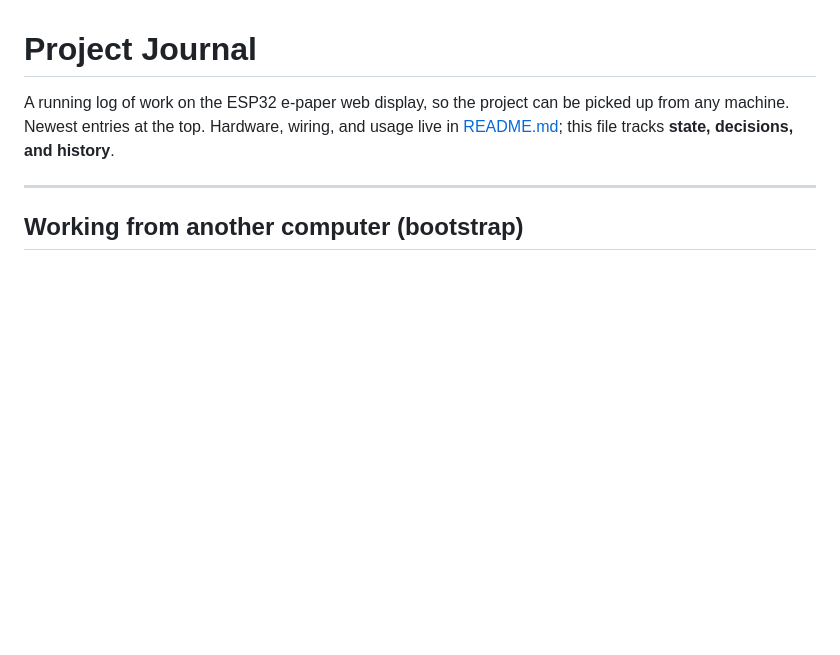
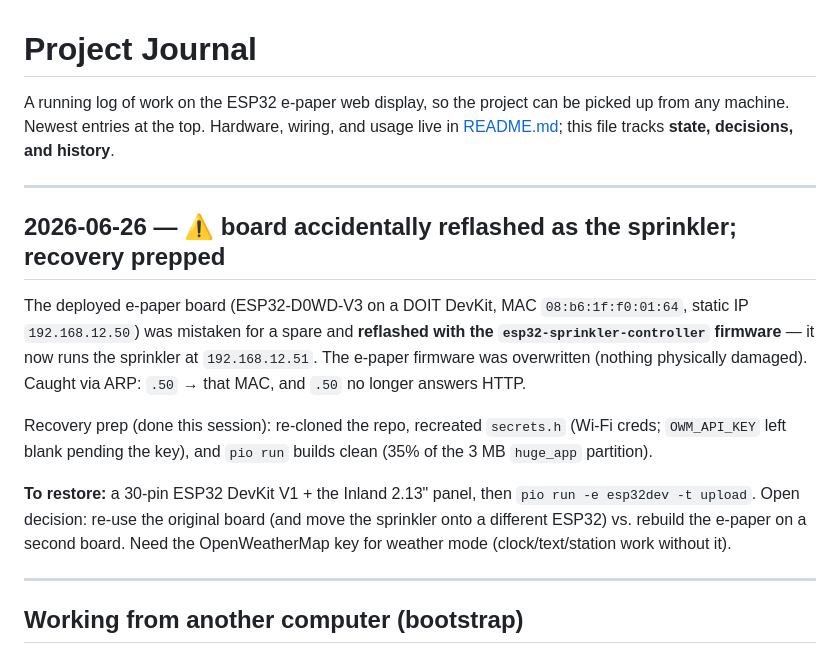
Before and after one commit to jdburgie/esp32-epaper-web, a Markdown page: JOURNAL.md, the part around the change. GitHub-like rendering; blank space fills up the shorter version.

Commit message:
Journal: board reflashed as sprinkler by mistake; recovery prepped
The deployed e-paper board (MAC 08:b6:1f:f0:01:64, was static .50) was
mistaken for a spare and reflashed with the sprinkler firmware. Re-cloned
the repo, recreated secrets.h, verified the build. Documents how to
restore once a board + the Inland panel are available.

Co-Authored-By: Claude Opus 4.8 <noreply@anthropic.com>

```diff
--- a/JOURNAL.md
+++ b/JOURNAL.md
@@ -4,6 +4,25 @@ A running log of work on the ESP32 e-paper web display, so the project can be
 picked up from any machine. Newest entries at the top. Hardware, wiring, and
 usage live in [README.md](README.md); this file tracks **state, decisions, and
 history**.
+
+---
+
+## 2026-06-26 — ⚠️ board accidentally reflashed as the sprinkler; recovery prepped
+
+The deployed e-paper board (ESP32-D0WD-V3 on a DOIT DevKit, MAC `08:b6:1f:f0:01:64`,
+static IP `192.168.12.50`) was mistaken for a spare and **reflashed with the
+`esp32-sprinkler-controller` firmware** — it now runs the sprinkler at `192.168.12.51`.
+The e-paper firmware was overwritten (nothing physically damaged). Caught via ARP:
+`.50` → that MAC, and `.50` no longer answers HTTP.
+
+Recovery prep (done this session): re-cloned the repo, recreated `secrets.h` (Wi-Fi creds;
+`OWM_API_KEY` left blank pending the key), and `pio run` builds clean (35% of the 3 MB
+`huge_app` partition).
+
+**To restore:** a 30-pin ESP32 DevKit V1 + the Inland 2.13" panel, then
+`pio run -e esp32dev -t upload`. Open decision: re-use the original board (and move the
+sprinkler onto a different ESP32) vs. rebuild the e-paper on a second board. Need the
+OpenWeatherMap key for weather mode (clock/text/station work without it).
 
 ---
 
```
